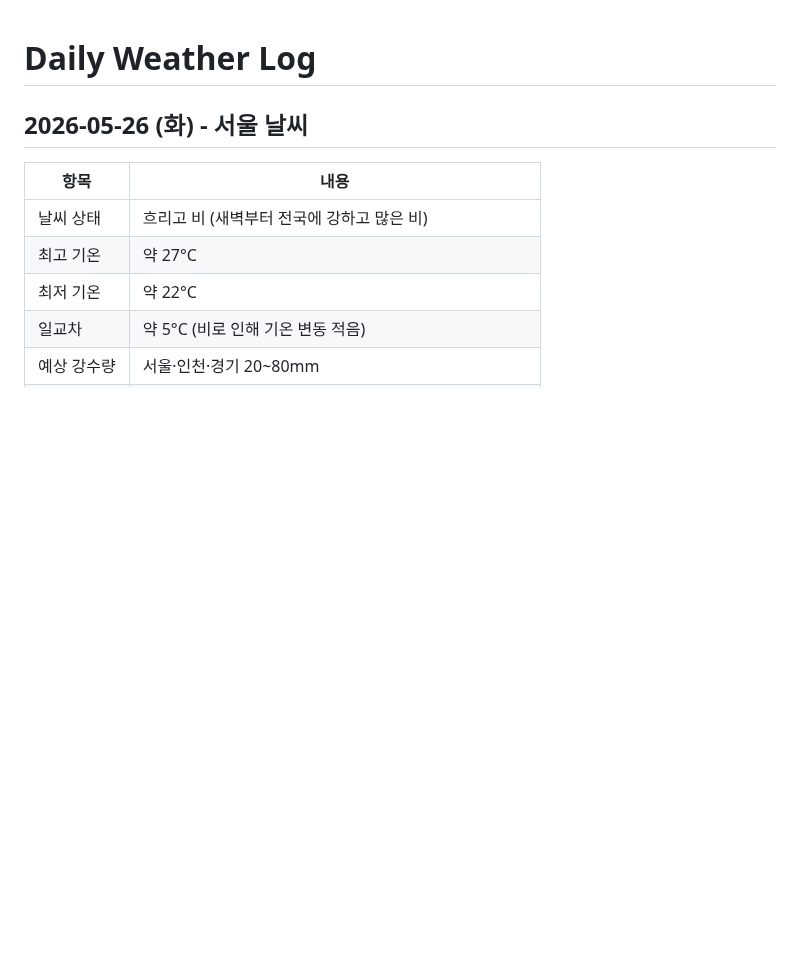
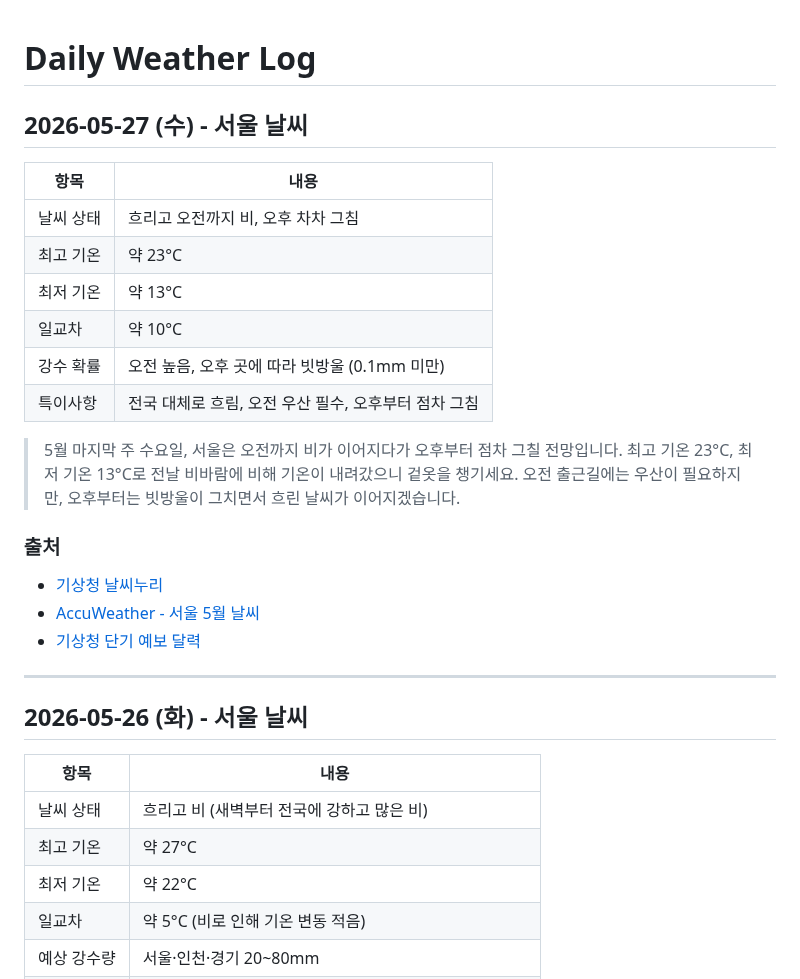
Before and after one commit to highcastlee/highcastlee.github.io, a Markdown page: daily.md, the part around the change. GitHub-like rendering; blank space fills up the shorter version.

Commit message:
Add 2026-05-27 Seoul weather to daily.md
https://claude.ai/code/session_0138j6Jm43i9jE7XHRJG6krZ

```diff
--- a/daily.md
+++ b/daily.md
@@ -1,4 +1,24 @@
 # Daily Weather Log
+
+## 2026-05-27 (수) - 서울 날씨
+
+| 항목 | 내용 |
+|------|------|
+| 날씨 상태 | 흐리고 오전까지 비, 오후 차차 그침 |
+| 최고 기온 | 약 23°C |
+| 최저 기온 | 약 13°C |
+| 일교차 | 약 10°C |
+| 강수 확률 | 오전 높음, 오후 곳에 따라 빗방울 (0.1mm 미만) |
+| 특이사항 | 전국 대체로 흐림, 오전 우산 필수, 오후부터 점차 그침 |
+
+> 5월 마지막 주 수요일, 서울은 오전까지 비가 이어지다가 오후부터 점차 그칠 전망입니다. 최고 기온 23°C, 최저 기온 13°C로 전날 비바람에 비해 기온이 내려갔으니 겉옷을 챙기세요. 오전 출근길에는 우산이 필요하지만, 오후부터는 빗방울이 그치면서 흐린 날씨가 이어지겠습니다.
+
+### 출처
+- [기상청 날씨누리](https://www.weather.go.kr/)
+- [AccuWeather - 서울 5월 날씨](https://www.accuweather.com/ko/kr/seoul/226081/may-weather/226081)
+- [기상청 단기 예보 달력](https://www.month2k.com/weather)
+
+---
 
 ## 2026-05-26 (화) - 서울 날씨
 
```
